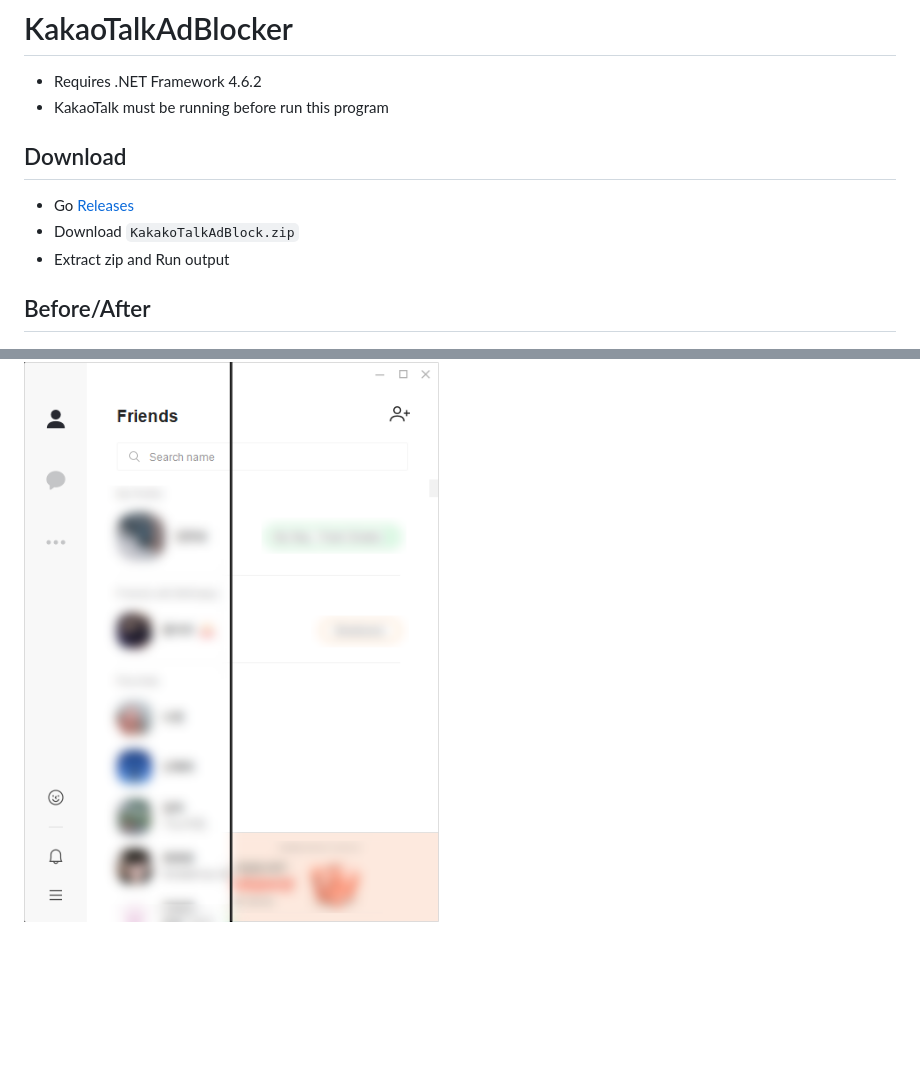
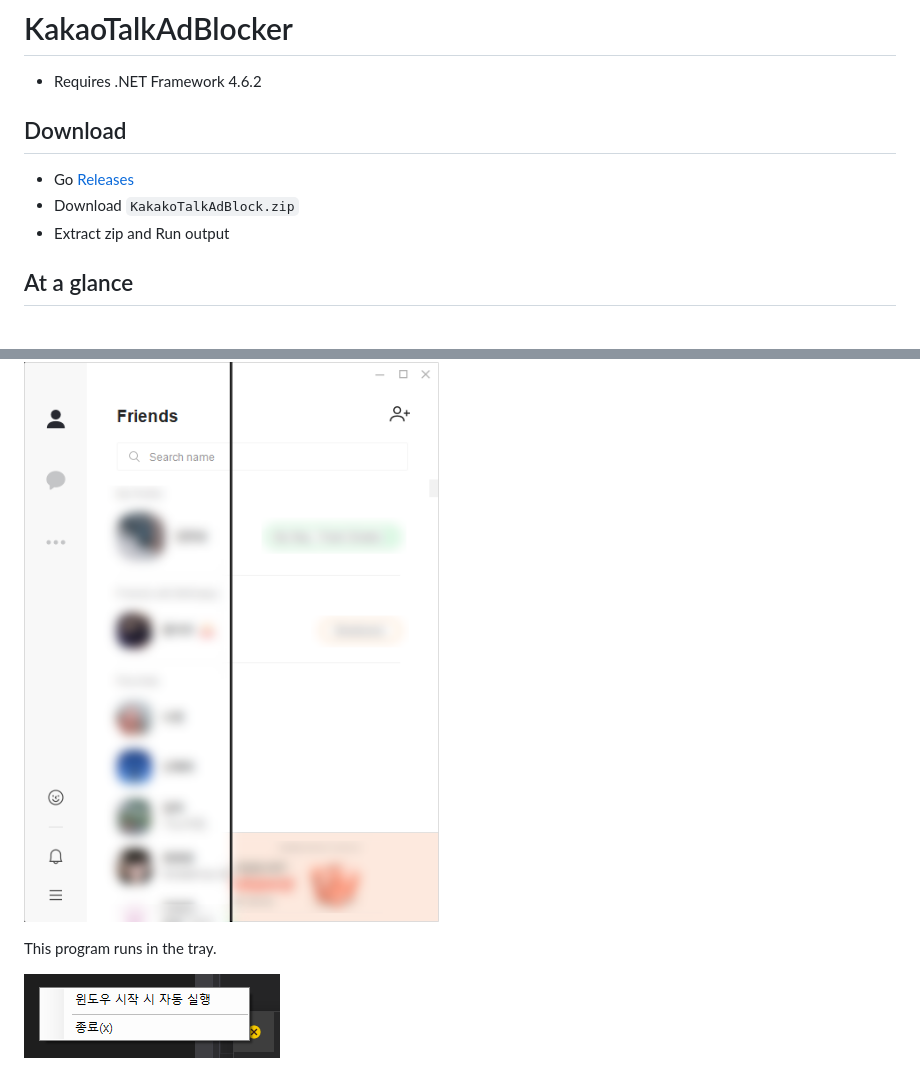
Before and after one commit to blurfx/KakaoTalkAdBlock, a Markdown page: README.md, 2 parts joined by grey strips. Drawn GitHub-style; pictures changed too: tray.png (added); blank space fills up the shorter version.

Commit message:
:pencil2: Update README.md and Add image

```diff
--- a/README.md
+++ b/README.md
@@ -1,13 +1,16 @@
 # KakaoTalkAdBlocker
 
 - Requires .NET Framework 4.6.2
-- KakaoTalk must be running before run this program
 
 ## Download
 - Go [Releases](https://github.com/blurfx/KakaoTalkAdBlock/releases)
 - Download `KakakoTalkAdBlock.zip`
 - Extract zip and Run output
 
-## Before/After
+## At a glance
 
 ![](https://raw.githubusercontent.com/blurfx/KakaoTalkAdBlock/master/kakaotalk.png)
+
+This program runs in the tray.
+
+![](https://raw.githubusercontent.com/blurfx/KakaoTalkAdBlock/master/tray.png)
```
